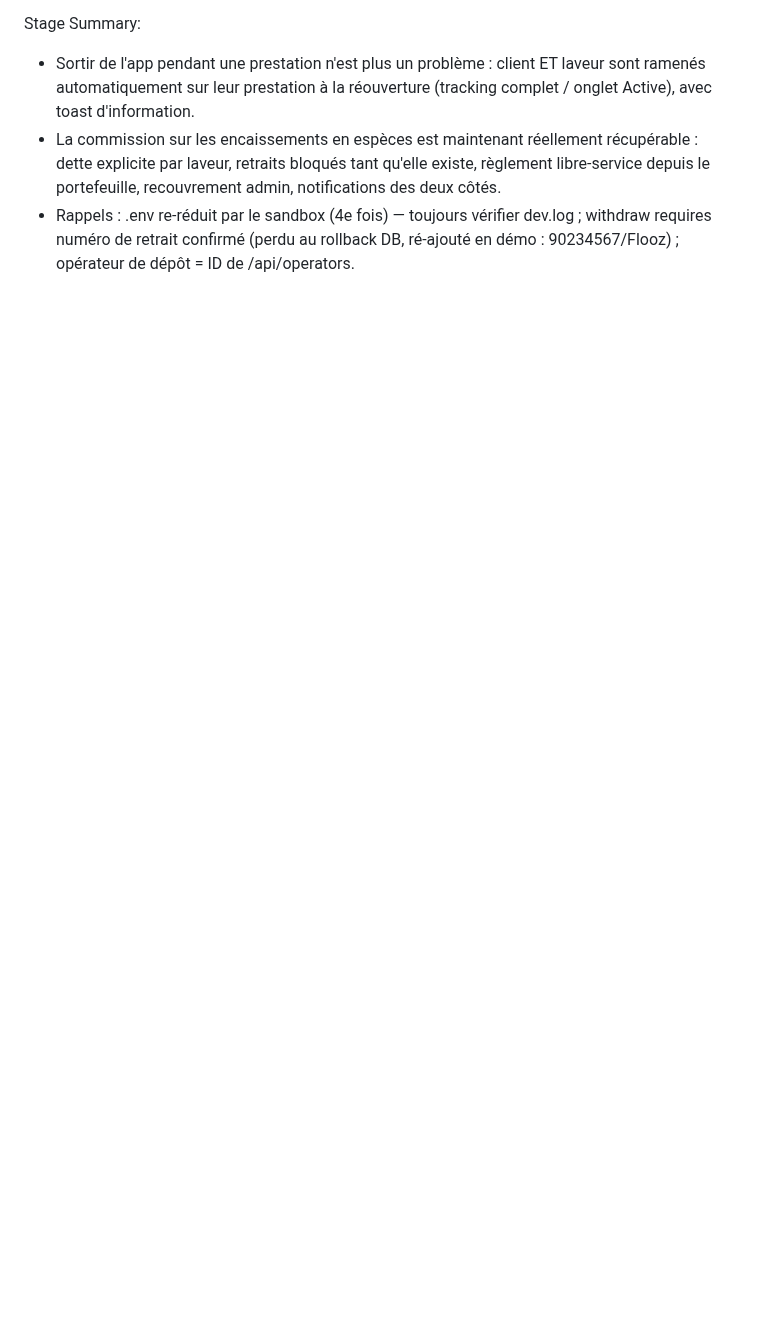
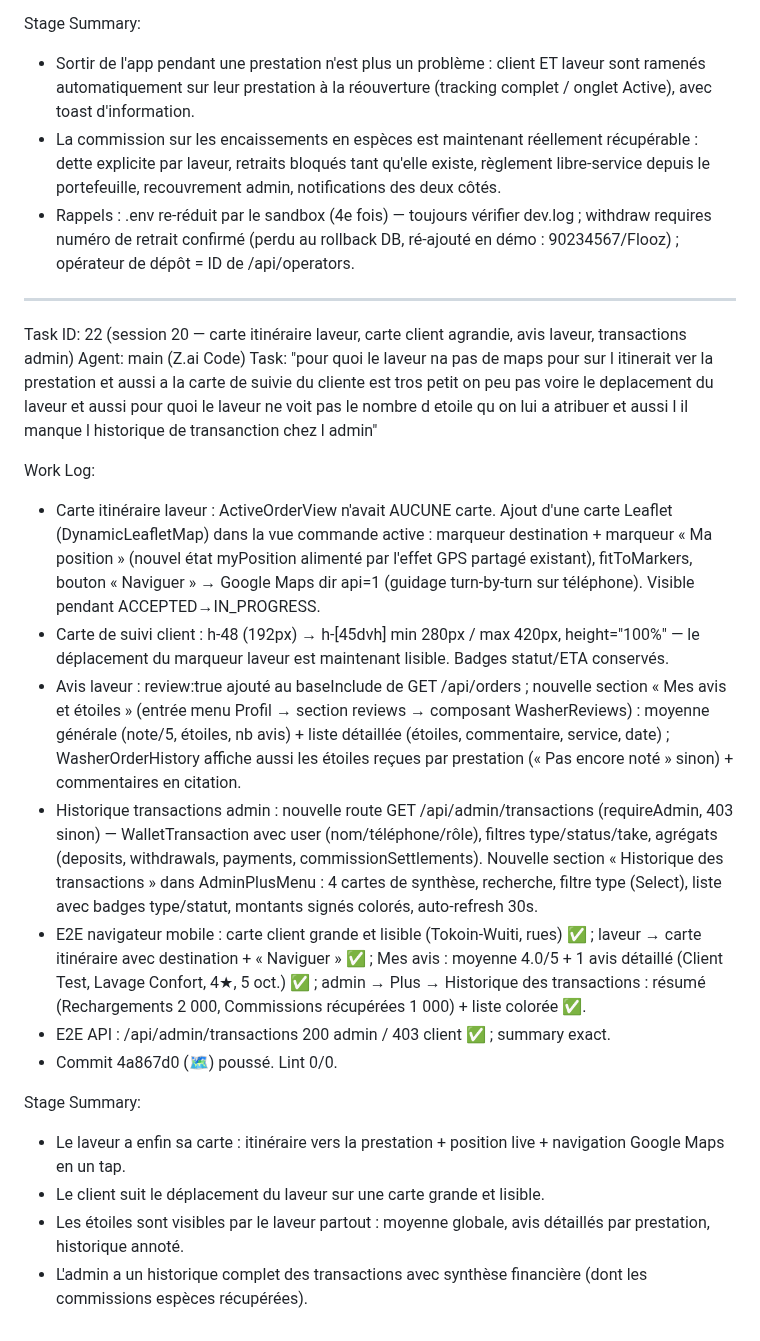
Before and after one commit to blunaantoine/socline, a Markdown page: worklog.md, the part around the change. GitHub-like rendering; blank space fills up the shorter version.

Commit message:
📝 Worklog : Task 22 — carte laveur, carte client XL, avis laveur, transactions admin

```diff
--- a/worklog.md
+++ b/worklog.md
@@ -657,3 +657,23 @@ Stage Summary:
 - Sortir de l'app pendant une prestation n'est plus un problème : client ET laveur sont ramenés automatiquement sur leur prestation à la réouverture (tracking complet / onglet Active), avec toast d'information.
 - La commission sur les encaissements en espèces est maintenant réellement récupérable : dette explicite par laveur, retraits bloqués tant qu'elle existe, règlement libre-service depuis le portefeuille, recouvrement admin, notifications des deux côtés.
 - Rappels : .env re-réduit par le sandbox (4e fois) — toujours vérifier dev.log ; withdraw requires numéro de retrait confirmé (perdu au rollback DB, ré-ajouté en démo : 90234567/Flooz) ; opérateur de dépôt = ID de /api/operators.
+
+---
+Task ID: 22 (session 20 — carte itinéraire laveur, carte client agrandie, avis laveur, transactions admin)
+Agent: main (Z.ai Code)
+Task: "pour quoi le laveur na pas de maps pour sur l itinerait ver la prestation et aussi a la carte de suivie du cliente est tros petit on peu pas voire le deplacement du laveur et aussi pour quoi le laveur ne voit pas le nombre d etoile qu on lui a atribuer et aussi l il manque l historique de transanction chez l admin"
+
+Work Log:
+- Carte itinéraire laveur : ActiveOrderView n'avait AUCUNE carte. Ajout d'une carte Leaflet (DynamicLeafletMap) dans la vue commande active : marqueur destination + marqueur « Ma position » (nouvel état myPosition alimenté par l'effet GPS partagé existant), fitToMarkers, bouton « Naviguer » → Google Maps dir api=1 (guidage turn-by-turn sur téléphone). Visible pendant ACCEPTED→IN_PROGRESS.
+- Carte de suivi client : h-48 (192px) → h-[45dvh] min 280px / max 420px, height="100%" — le déplacement du marqueur laveur est maintenant lisible. Badges statut/ETA conservés.
+- Avis laveur : review:true ajouté au baseInclude de GET /api/orders ; nouvelle section « Mes avis et étoiles » (entrée menu Profil → section reviews → composant WasherReviews) : moyenne générale (note/5, étoiles, nb avis) + liste détaillée (étoiles, commentaire, service, date) ; WasherOrderHistory affiche aussi les étoiles reçues par prestation (« Pas encore noté » sinon) + commentaires en citation.
+- Historique transactions admin : nouvelle route GET /api/admin/transactions (requireAdmin, 403 sinon) — WalletTransaction avec user (nom/téléphone/rôle), filtres type/status/take, agrégats (deposits, withdrawals, payments, commissionSettlements). Nouvelle section « Historique des transactions » dans AdminPlusMenu : 4 cartes de synthèse, recherche, filtre type (Select), liste avec badges type/statut, montants signés colorés, auto-refresh 30s.
+- E2E navigateur mobile : carte client grande et lisible (Tokoin-Wuiti, rues) ✅ ; laveur → carte itinéraire avec destination + « Naviguer » ✅ ; Mes avis : moyenne 4.0/5 + 1 avis détaillé (Client Test, Lavage Confort, 4★, 5 oct.) ✅ ; admin → Plus → Historique des transactions : résumé (Rechargements 2 000, Commissions récupérées 1 000) + liste colorée ✅.
+- E2E API : /api/admin/transactions 200 admin / 403 client ✅ ; summary exact.
+- Commit 4a867d0 (🗺️) poussé. Lint 0/0.
+
+Stage Summary:
+- Le laveur a enfin sa carte : itinéraire vers la prestation + position live + navigation Google Maps en un tap.
+- Le client suit le déplacement du laveur sur une carte grande et lisible.
+- Les étoiles sont visibles par le laveur partout : moyenne globale, avis détaillés par prestation, historique annoté.
+- L'admin a un historique complet des transactions avec synthèse financière (dont les commissions espèces récupérées).
```
